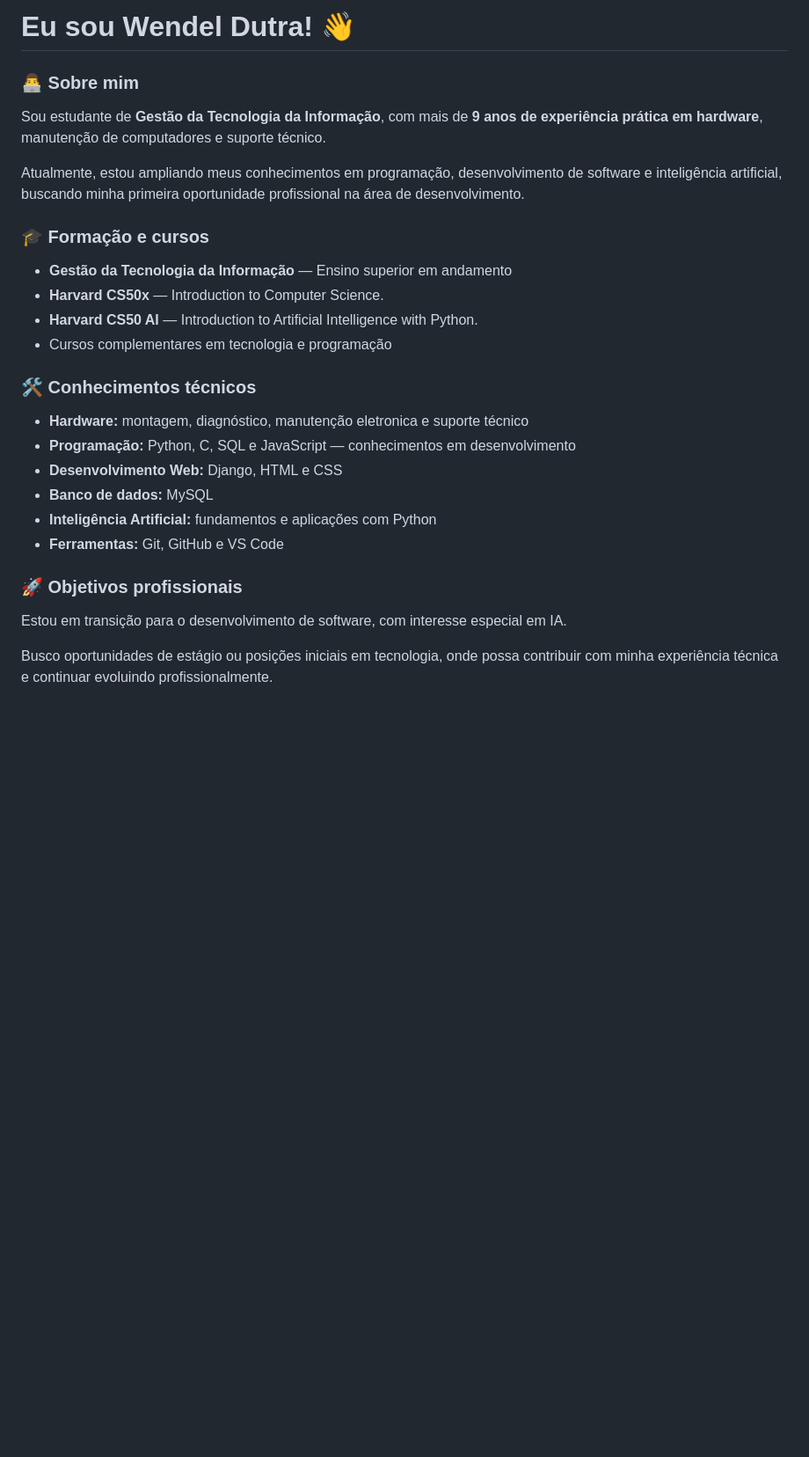
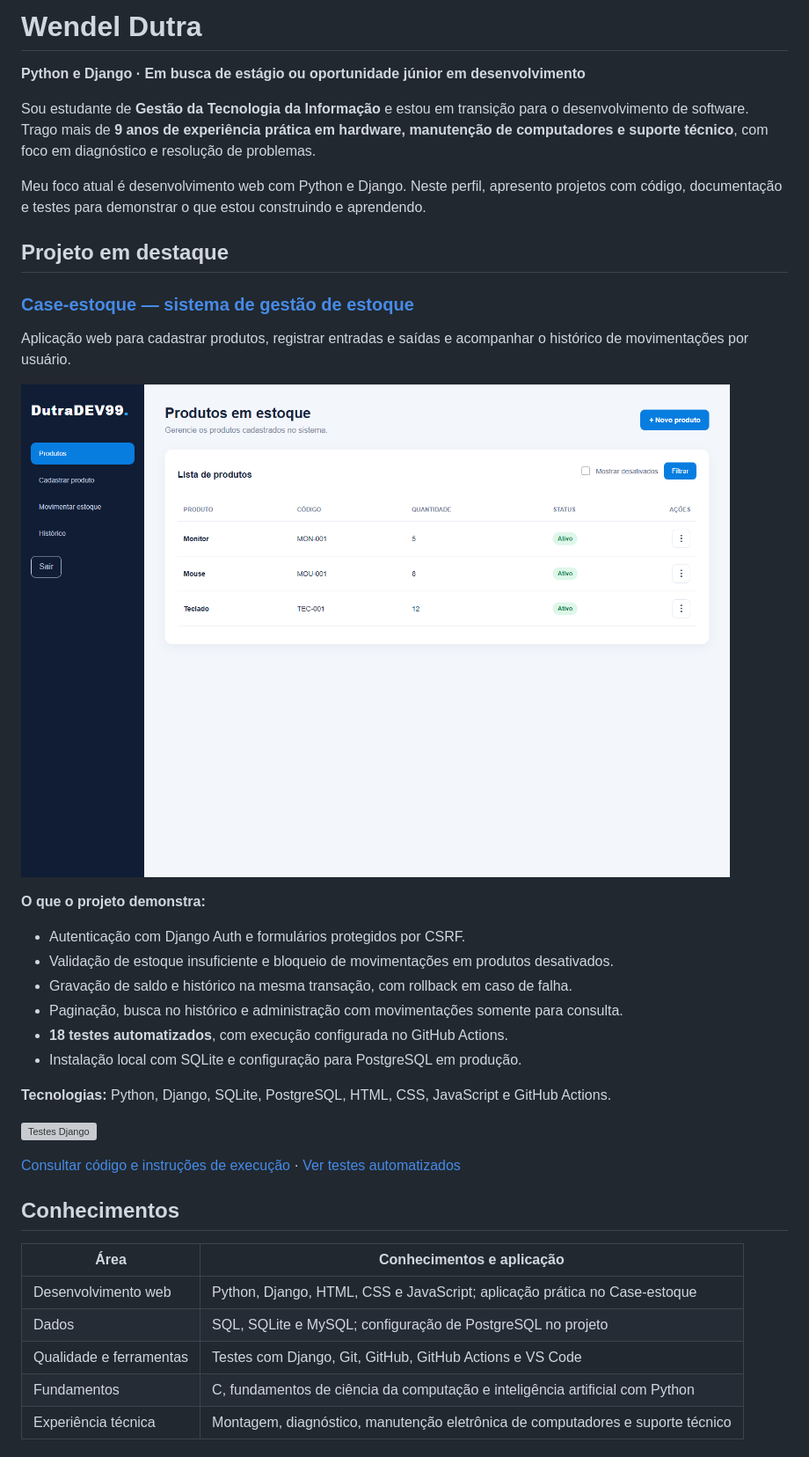
Before and after one commit to DutraDEV99/DutraDEV99, a Markdown page: README.md, the part around one of its changes. Shown at 88% size. Rendered like a GitHub page; pictures changed too: assets/case-estoque.png (added); blank space fills up the shorter version; grey boxes are pictures that could not be loaded.

Commit message:
Apresentar portfolio Python Django e projeto com testes

```diff
--- a/README.md
+++ b/README.md
@@ -1,29 +1,41 @@
-# Eu sou Wendel Dutra! 👋
+# Wendel Dutra
 
-### 👨‍💻 Sobre mim
+**Python e Django · Em busca de estágio ou oportunidade júnior em desenvolvimento**
 
-Sou estudante de **Gestão da Tecnologia da Informação**, com mais de **9 anos de experiência prática em hardware**, manutenção de computadores e suporte técnico.
+Sou estudante de **Gestão da Tecnologia da Informação** e estou em transição para o desenvolvimento de software. Trago mais de **9 anos de experiência prática em hardware, manutenção de computadores e suporte técnico**, com foco em diagnóstico e resolução de problemas.
 
-Atualmente, estou ampliando meus conhecimentos em programação, desenvolvimento de software e inteligência artificial, buscando minha primeira oportunidade profissional na área de desenvolvimento.
+Meu foco atual é desenvolvimento web com Python e Django. Neste perfil, apresento projetos com código, documentação e testes para demonstrar o que estou construindo e aprendendo.
 
-### 🎓 Formação e cursos
+## Projeto em destaque
 
-- **Gestão da Tecnologia da Informação** — Ensino superior em andamento
-- **Harvard CS50x** — Introduction to Computer Science.
-- **Harvard CS50 AI** — Introduction to Artificial Intelligence with Python.
-- Cursos complementares em tecnologia e programação
+### [Case-estoque — sistema de gestão de estoque](https://github.com/DutraDEV99/case-estoque-keener)
 
-### 🛠️ Conhecimentos técnicos
+Aplicação web para cadastrar produtos, registrar entradas e saídas e acompanhar o histórico de movimentações por usuário.
 
-- **Hardware:** montagem, diagnóstico, manutenção eletronica e suporte técnico
-- **Programação:** Python, C, SQL e JavaScript — conhecimentos em desenvolvimento
-- **Desenvolvimento Web:** Django, HTML e CSS
-- **Banco de dados:** MySQL
-- **Inteligência Artificial:** fundamentos e aplicações com Python
-- **Ferramentas:** Git, GitHub e VS Code
+![Painel do Case-estoque com dados fictícios](assets/case-estoque.png)
 
-### 🚀 Objetivos profissionais
+**O que o projeto demonstra:**
 
-Estou em transição para o desenvolvimento de software, com interesse especial em IA.
+- Autenticação com Django Auth e formulários protegidos por CSRF.
+- Validação de estoque insuficiente e bloqueio de movimentações em produtos desativados.
+- Gravação de saldo e histórico na mesma transação, com rollback em caso de falha.
+- Paginação, busca no histórico e administração com movimentações somente para consulta.
+- **18 testes automatizados**, com execução configurada no GitHub Actions.
+- Instalação local com SQLite e configuração para PostgreSQL em produção.
 
-Busco oportunidades de estágio ou posições iniciais em tecnologia, onde possa contribuir com minha experiência técnica e continuar evoluindo profissionalmente.
+**Tecnologias:** Python, Django, SQLite, PostgreSQL, HTML, CSS, JavaScript e GitHub Actions.
+
+[![Testes Django](https://github.com/DutraDEV99/case-estoque-keener/actions/workflows/django.yml/badge.svg)](https://github.com/DutraDEV99/case-estoque-keener/actions/workflows/django.yml)
+
+[Consultar código e instruções de execução](https://github.com/DutraDEV99/case-estoque-keener#readme) · [Ver testes automatizados](https://github.com/DutraDEV99/case-estoque-keener/actions)
+
+## Conhecimentos
+
+| Área | Conhecimentos e aplicação |
+| --- | --- |
+| Desenvolvimento web | Python, Django, HTML, CSS e JavaScript; aplicação prática no Case-estoque |
+| Dados | SQL, SQLite e MySQL; configuração de PostgreSQL no projeto |
+| Qualidade e ferramentas | Testes com Django, Git, GitHub, GitHub Actions e VS Code |
+| Fundamentos | C, fundamentos de ciência da computação e inteligência artificial com Python |
+| Experiência técnica | Montagem, diagnóstico, manutenção eletrônica de computadores e suporte técnico |
+
```
Also changed, not shown: other parts of README.md (+11 -0 lines).
